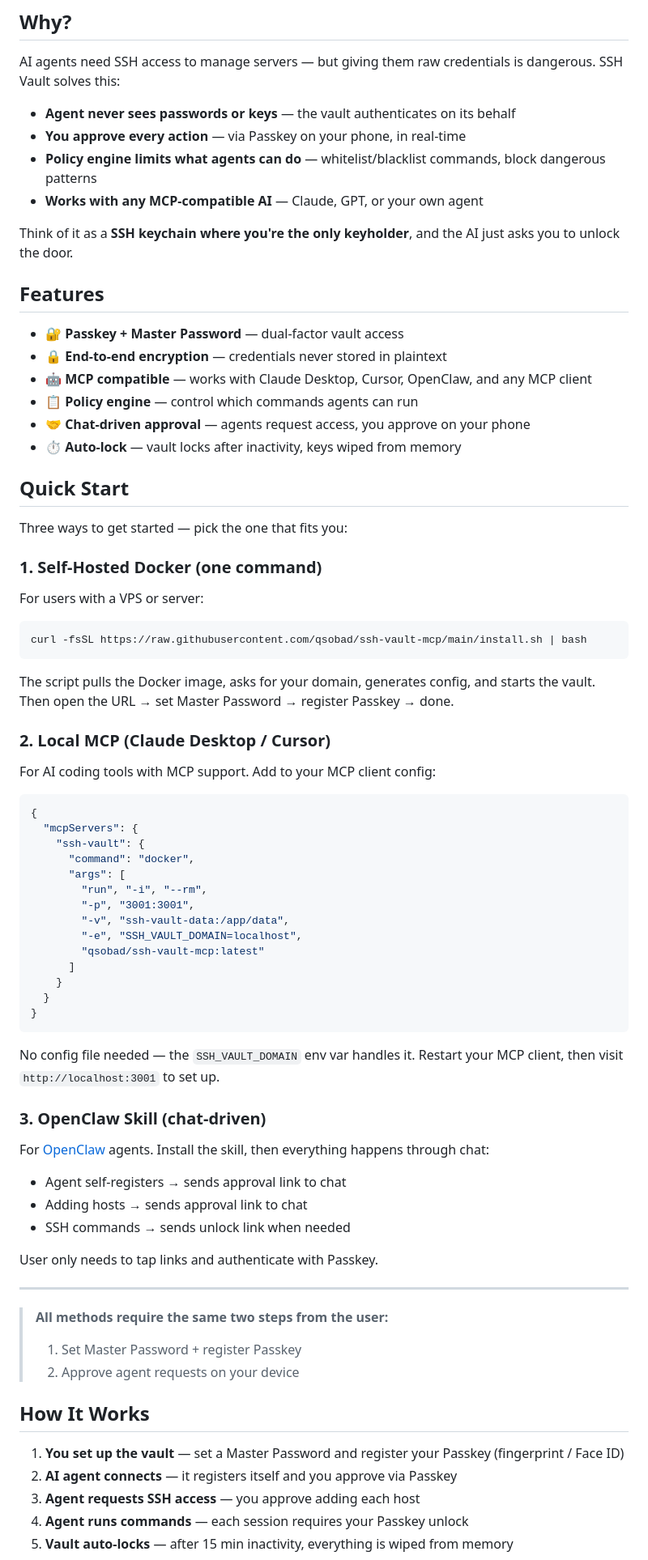
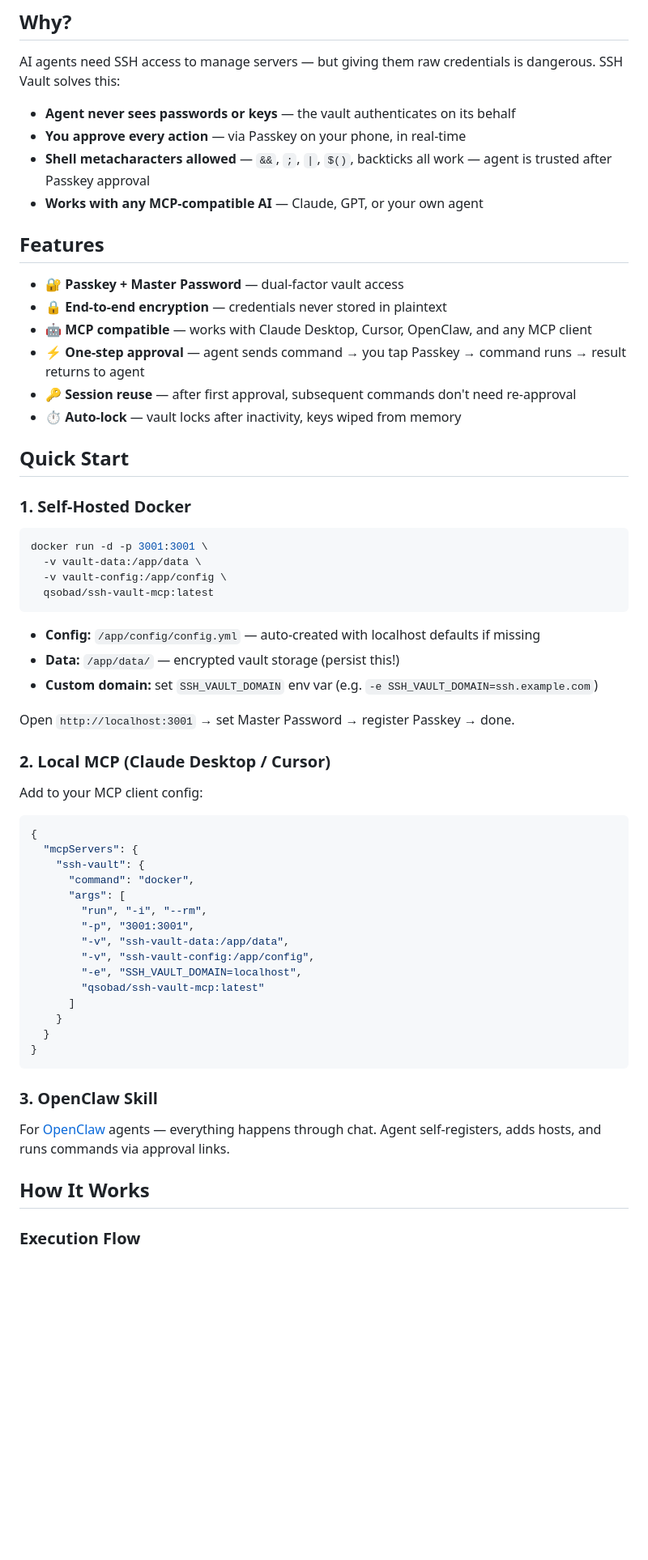
Before and after one commit to qsobad/ssh-vault-mcp, a Markdown page: README.md, the part around one of its changes. Shown at 81% size. Drawn GitHub-style; blank space fills up the shorter version.

Commit message:
docs: update README with config folder, shell metacharacters, approval flow

````diff
--- a/README.md
+++ b/README.md
@@ -8,37 +8,38 @@ AI agents need SSH access to manage servers — but giving them raw credentials
 
 - **Agent never sees passwords or keys** — the vault authenticates on its behalf
 - **You approve every action** — via Passkey on your phone, in real-time
-- **Policy engine limits what agents can do** — whitelist/blacklist commands, block dangerous patterns
+- **Shell metacharacters allowed** — `&&`, `;`, `|`, `$()`, backticks all work — agent is trusted after Passkey approval
 - **Works with any MCP-compatible AI** — Claude, GPT, or your own agent
-
-Think of it as a **SSH keychain where you're the only keyholder**, and the AI just asks you to unlock the door.
 
 ## Features
 
 - 🔐 **Passkey + Master Password** — dual-factor vault access
 - 🔒 **End-to-end encryption** — credentials never stored in plaintext
 - 🤖 **MCP compatible** — works with Claude Desktop, Cursor, OpenClaw, and any MCP client
-- 📋 **Policy engine** — control which commands agents can run
-- 🤝 **Chat-driven approval** — agents request access, you approve on your phone
+- ⚡ **One-step approval** — agent sends command → you tap Passkey → command runs → result returns to agent
+- 🔑 **Session reuse** — after first approval, subsequent commands don't need re-approval
 - ⏱️ **Auto-lock** — vault locks after inactivity, keys wiped from memory
 
 ## Quick Start
 
-Three ways to get started — pick the one that fits you:
-
-### 1. Self-Hosted Docker (one command)
-
-For users with a VPS or server:
+### 1. Self-Hosted Docker
 
 ```bash
-curl -fsSL https://raw.githubusercontent.com/qsobad/ssh-vault-mcp/main/install.sh | bash
+docker run -d -p 3001:3001 \
+  -v vault-data:/app/data \
+  -v vault-config:/app/config \
+  qsobad/ssh-vault-mcp:latest
 ```
 
-The script pulls the Docker image, asks for your domain, generates config, and starts the vault. Then open the URL → set Master Password → register Passkey → done.
+- **Config:** `/app/config/config.yml` — auto-created with localhost defaults if missing
+- **Data:** `/app/data/` — encrypted vault storage (persist this!)
+- **Custom domain:** set `SSH_VAULT_DOMAIN` env var (e.g. `-e SSH_VAULT_DOMAIN=ssh.example.com`)
+
+Open `http://localhost:3001` → set Master Password → register Passkey → done.
 
 ### 2. Local MCP (Claude Desktop / Cursor)
 
-For AI coding tools with MCP support. Add to your MCP client config:
+Add to your MCP client config:
 
 ```json
 {
@@ -49,6 +50,7 @@ For AI coding tools with MCP support. Add to your MCP client config:
         "run", "-i", "--rm",
         "-p", "3001:3001",
         "-v", "ssh-vault-data:/app/data",
+        "-v", "ssh-vault-config:/app/config",
         "-e", "SSH_VAULT_DOMAIN=localhost",
         "qsobad/ssh-vault-mcp:latest"
       ]
@@ -57,29 +59,11 @@ For AI coding tools with MCP support. Add to your MCP client config:
 }
 ```
 
-No config file needed — the `SSH_VAULT_DOMAIN` env var handles it. Restart your MCP client, then visit `http://localhost:3001` to set up.
+### 3. OpenClaw Skill
 
-### 3. OpenClaw Skill (chat-driven)
-
-For [OpenClaw](https://openclaw.ai) agents. Install the skill, then everything happens through chat:
-
-- Agent self-registers → sends approval link to chat
-- Adding hosts → sends approval link to chat
-- SSH commands → sends unlock link when needed
-
-User only needs to tap links and authenticate with Passkey.
-
----
-
-> **All methods require the same two steps from the user:**
-> 1. Set Master Password + register Passkey
-> 2. Approve agent requests on your device
+For [OpenClaw](https://openclaw.ai) agents — everything happens through chat. Agent self-registers, adds hosts, and runs commands via approval links.
 
 ## How It Works
 
-1. **You set up the vault** — set a Master Password and register your Passkey (fingerprint / Face ID)
-2. **AI agent connects** — it registers itself and you approve via Passkey
-3. **Agent requests SSH access** — you approve adding each host
-4. **Agent runs commands** — each session requires your Passkey unlock
-5. **Vault auto-locks** — after 15 min inactivity, everything is wiped from memory
+### Execution Flow
 
````
Also changed, not shown: other parts of README.md (+47 -2 lines).
